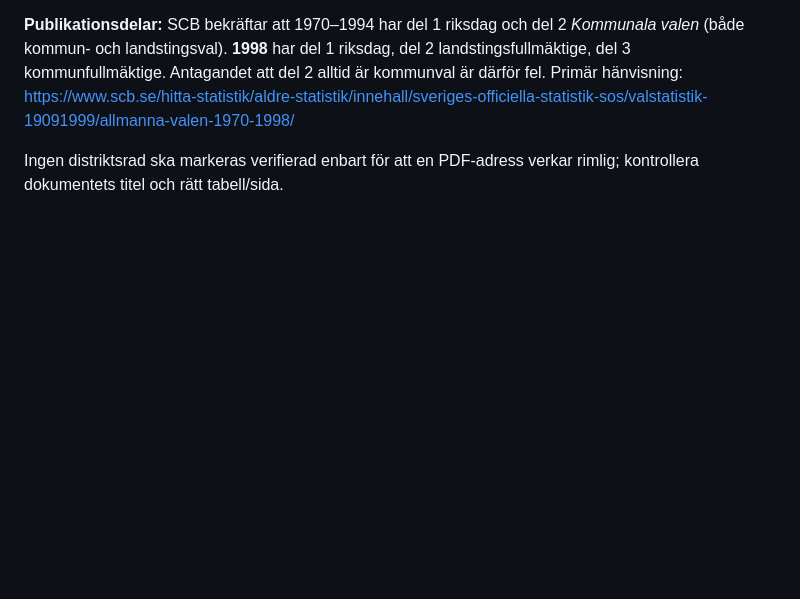
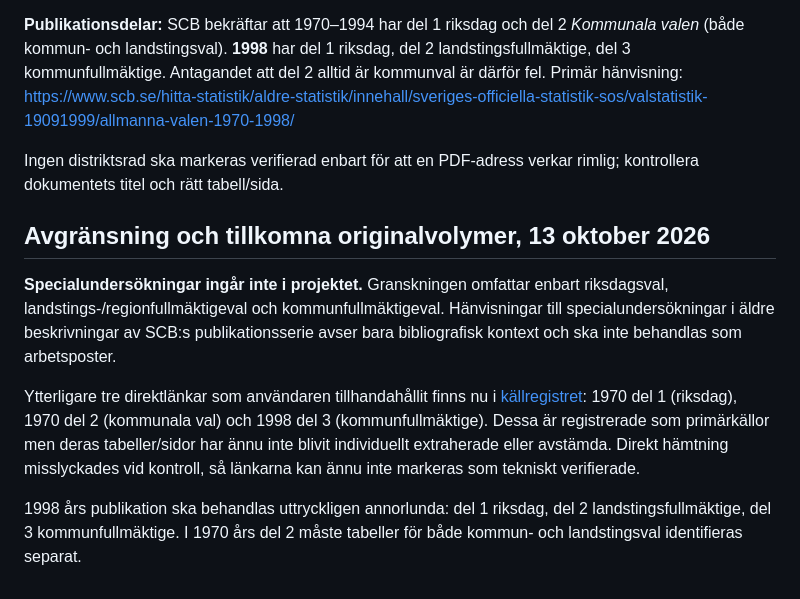
Before and after one commit to Lulea-statistik/Val-statistik, a Markdown page: docs/historisk-valkretsinventering.md, the part around the change. Drawn GitHub-style; blank space fills up the shorter version.

Commit message:
Limit historical PDF review to three elections and register 1970/1998 volumes

```diff
--- a/docs/historisk-valkretsinventering.md
+++ b/docs/historisk-valkretsinventering.md
@@ -49,3 +49,11 @@ GitHub Pages är inställt på `main/docs` enligt användarens skärmbild och in
 **Publikationsdelar:** SCB bekräftar att 1970–1994 har del 1 riksdag och del 2 *Kommunala valen* (både kommun- och landstingsval). **1998** har del 1 riksdag, del 2 landstingsfullmäktige, del 3 kommunfullmäktige. Antagandet att del 2 alltid är kommunval är därför fel. Primär hänvisning: https://www.scb.se/hitta-statistik/aldre-statistik/innehall/sveriges-officiella-statistik-sos/valstatistik-19091999/allmanna-valen-1970-1998/
 
 Ingen distriktsrad ska markeras verifierad enbart för att en PDF-adress verkar rimlig; kontrollera dokumentets titel och rätt tabell/sida.
+
+## Avgränsning och tillkomna originalvolymer, 13 oktober 2026
+
+**Specialundersökningar ingår inte i projektet.** Granskningen omfattar enbart riksdagsval, landstings-/regionfullmäktigeval och kommunfullmäktigeval. Hänvisningar till specialundersökningar i äldre beskrivningar av SCB:s publikationsserie avser bara bibliografisk kontext och ska inte behandlas som arbetsposter.
+
+Ytterligare tre direktlänkar som användaren tillhandahållit finns nu i [källregistret](../data/kallor/scb_sos_kompletterande_pdf.csv): 1970 del 1 (riksdag), 1970 del 2 (kommunala val) och 1998 del 3 (kommunfullmäktige). Dessa är registrerade som primärkällor men deras tabeller/sidor har ännu inte blivit individuellt extraherade eller avstämda. Direkt hämtning misslyckades vid kontroll, så länkarna kan ännu inte markeras som tekniskt verifierade.
+
+1998 års publikation ska behandlas uttryckligen annorlunda: del 1 riksdag, del 2 landstingsfullmäktige, del 3 kommunfullmäktige. I 1970 års del 2 måste tabeller för både kommun- och landstingsval identifieras separat.
```
